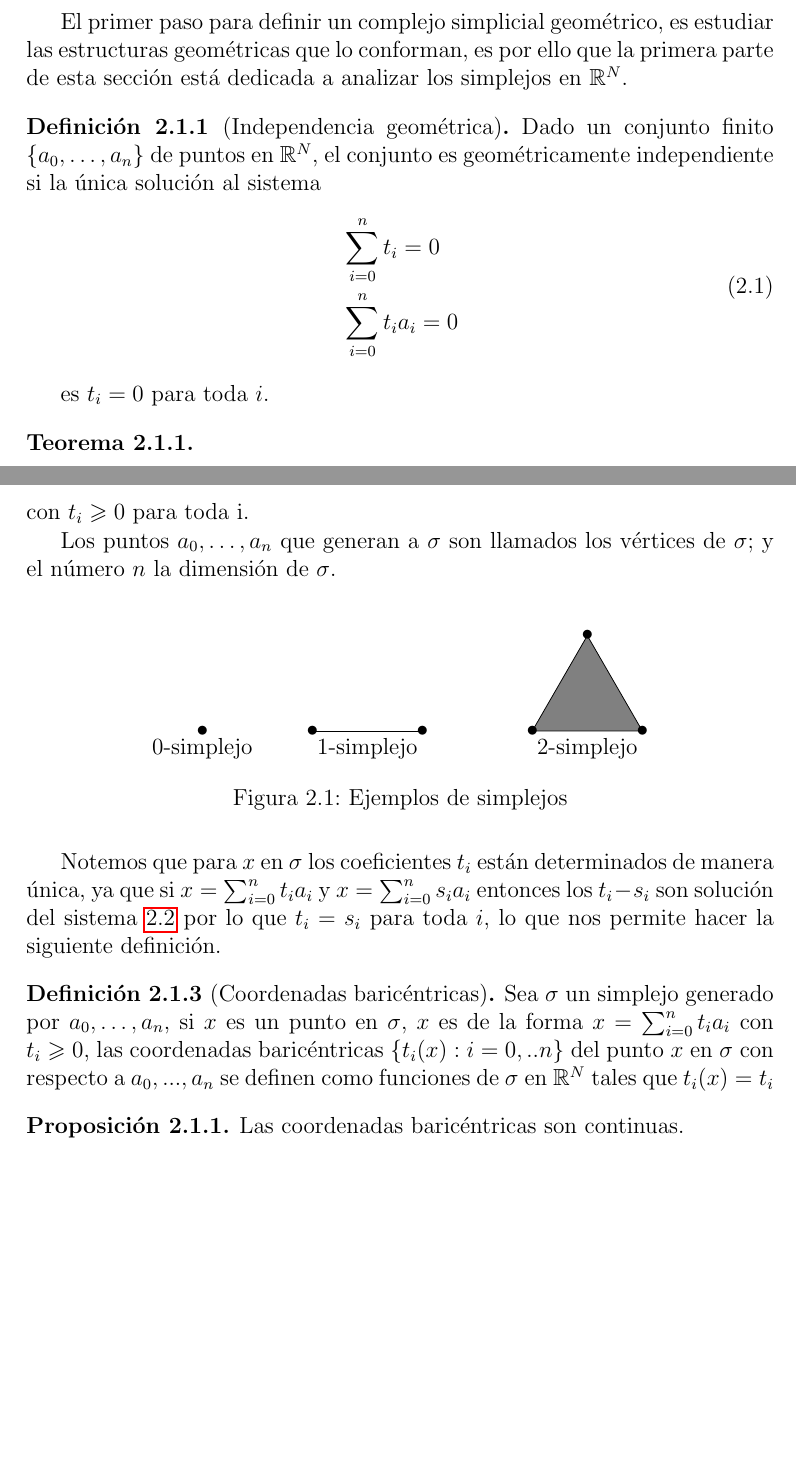
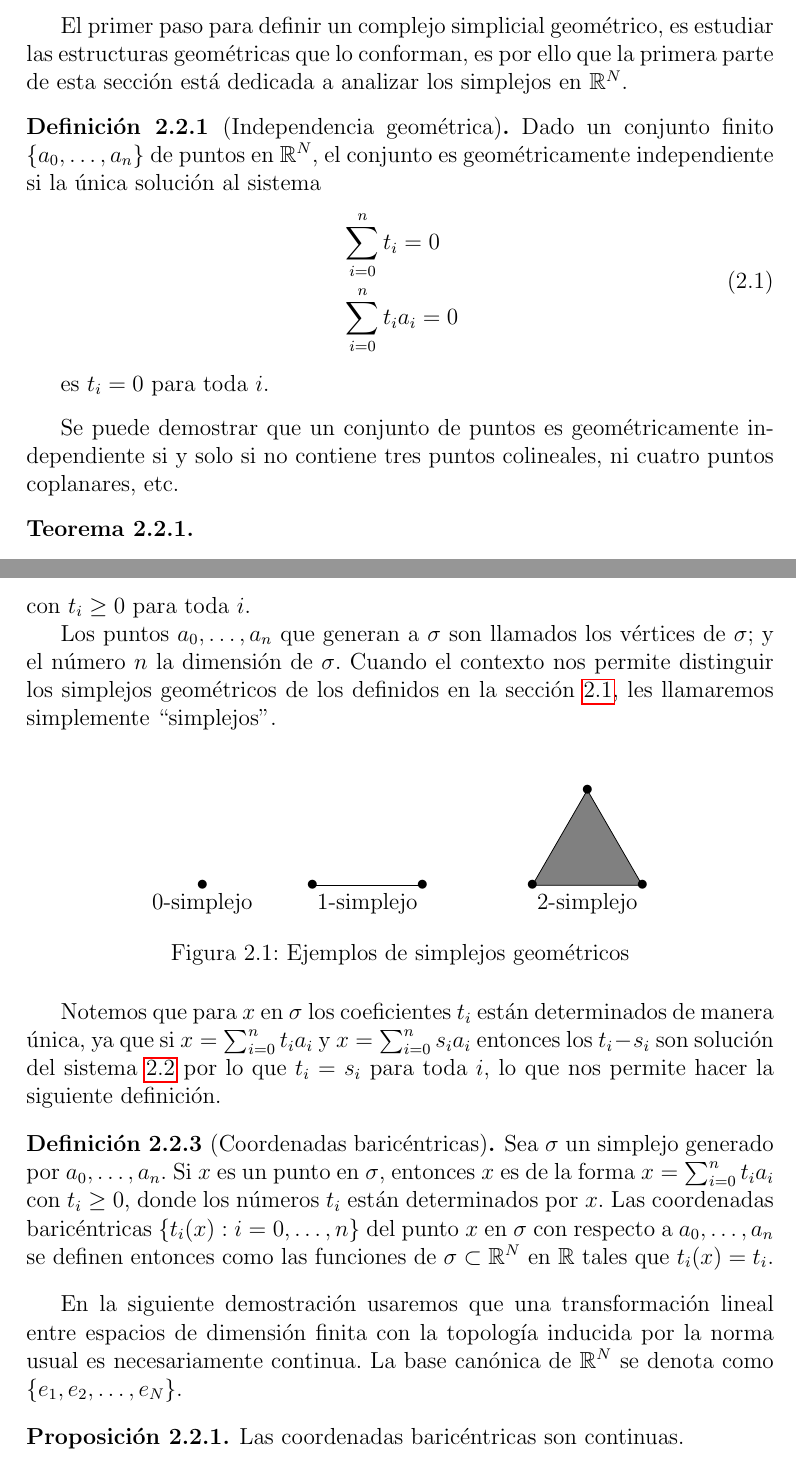
Before and after one commit to IvMonter/Tesis, a LaTeX thesis (tesis.tex, which reads Complejos.tex): two parts of pages 12 and 14 of 37, joined at a grey line, cut so that both start at the same text, the shorter picture padded with empty space. Compiled offline with pdfLaTeX.

Commit message:
Correcciones

```diff
--- a/Complejos.tex
+++ b/Complejos.tex
@@ -44,6 +53,10 @@ Dado un conjunto finito $\{a_0,\ldots,a_n\}$ de puntos en $\mathbb{R}^{N}$, el c
 es $t_i = 0$ para toda $i$.
 \end{Defi}
 
+Se puede demostrar que un conjunto de puntos es geométricamente
+independiente si y solo si no contiene tres puntos colineales, ni
+cuatro puntos coplanares, etc.
+
 \begin{Teo}
 ~\begin{enumerate}[(a)]
     \item El conjunto $\{a_0,\ldots,a_n\}$ es geométricamente independiente si y sólo si $\{a_1-a_0,\cdots,a_n-a_0\}$ es linealmente independiente.
@@ -88,9 +102,13 @@ x = \sum_{i=0}^{n}t_ia_i,\\
 \sum_{i=0}^{n}t_i=1
 \end{split}
 \end{equation}
-con $t_i\geqslant 0$ para toda i.
+con $t_i\geq 0$ para toda $i$.
 
-Los puntos $a_0,\ldots,a_n$ que generan a $\sigma$ son llamados los vértices de $\sigma$; y el número $n$ la dimensión de $\sigma$.
+Los puntos $a_0,\ldots,a_n$ que generan a $\sigma$ son llamados los
+vértices de $\sigma$; y el número $n$ la dimensión de $\sigma$. Cuando
+el contexto nos permite distinguir los simplejos geométricos de los
+definidos en la sección~\ref{sec:compl-simpl-abstr}, les llamaremos
+simplemente ``simplejos''.
 \end{Defi}
 
 \begin{figure}[h]
@@ -111,11 +129,21 @@ Los puntos $a_0,\ldots,a_n$ que generan a $\sigma$ son llamados los vértices de
 \draw (4,1.73205) node {$\bullet$};
 \draw (4,0) node[below] {2-simplejo};
 \end{tikzpicture}
-\caption{Ejemplos de simplejos}
+\caption{Ejemplos de simplejos geométricos}
 \end{figure}
 
 Notemos que para $x$ en $\sigma$ los coeficientes $t_i$ están determinados de manera única, ya que si $x = \sum_{i=0}^{n}t_ia_i$ y $x = \sum_{i=0}^{n}s_ia_i$ entonces los $t_i-s_i$ son solución del sistema \ref{s2} por lo que $t_i=s_i$ para toda $i$, lo que nos permite hacer la
 siguiente definición.
 \begin{Defi}[Coordenadas baricéntricas]
-Sea $\sigma$ un simplejo generado por $a_0,\ldots,a_n$, si $x$ es un punto en $\sigma$, $x$ es de la forma $x = \sum_{i=0}^{n}t_ia_i$ con $t_i\geqslant 0$, las coordenadas baricéntricas $\{t_i(x):i = 0,..n\}$ del punto $x$ en $\sigma$ con respecto a $a_0,...,a_n$ se definen como funciones de $\sigma$ en $\mathbb{R}^{N}$ tales que $t_i(x) = t_i$
+Sea $\sigma$ un simplejo generado por $a_0,\ldots,a_n$. Si $x$ es un
+punto en $\sigma$, entonces $x$ es de la forma $x =
+\sum_{i=0}^{n}t_ia_i$ con $t_i\geq 0$, donde los números $t_i$ están
+determinados por $x$. Las coordenadas baricéntricas $\{t_i(x):i =
+0,\ldots,n\}$ del punto $x$ en $\sigma$ con respecto a $a_0,\ldots,a_n$ se
+definen entonces como las funciones de $\sigma\subset\mathbb{R}^N$ en $\mathbb{R}$ tales que $t_i(x) = t_i$.
 \end{Defi}
+
+En la siguiente demostración usaremos que una transformación lineal
+entre espacios de dimensión finita con la topología inducida por la
+norma usual es necesariamente continua. La base canónica de
+$\mathbb{R}^N$ se denota como $\{e_1,e_2,\ldots,e_N\}$.
```
Also changed, not shown: Complejos.tex (50 more changed lines).
